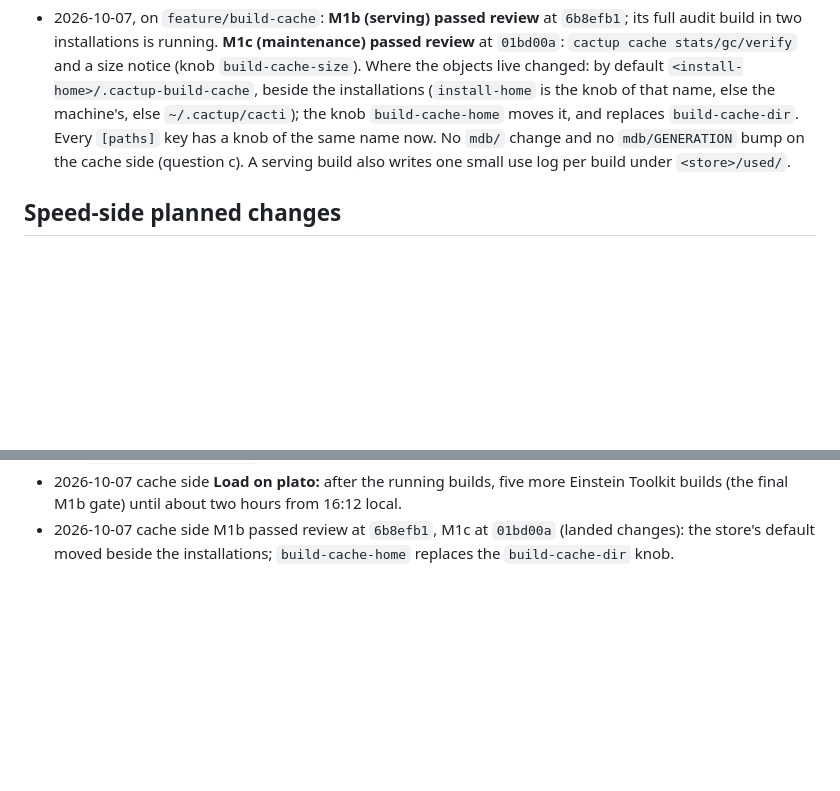
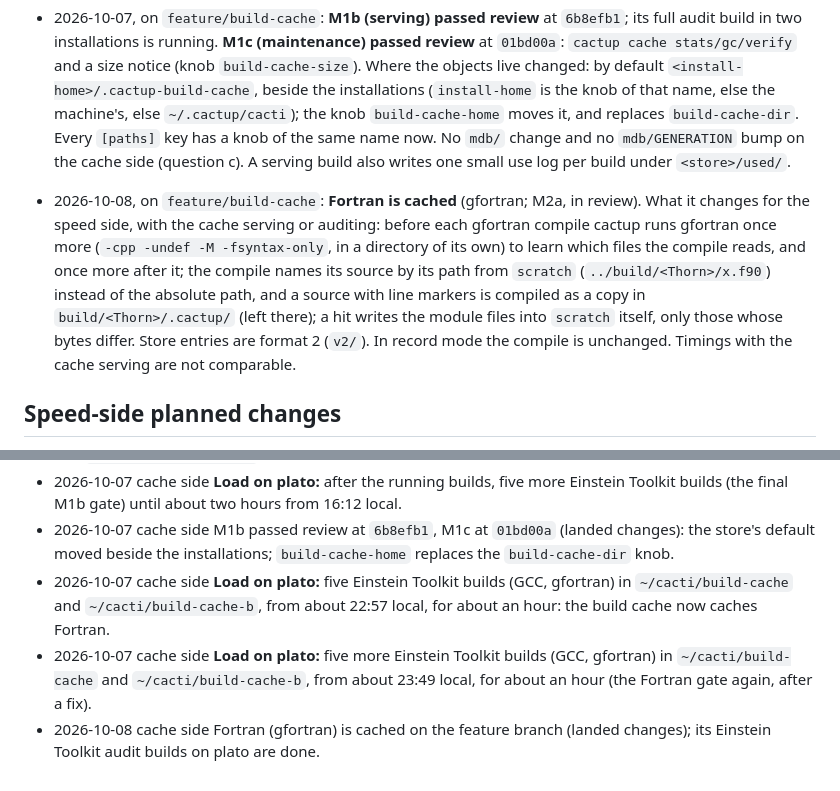
Before and after one commit to max-morris/Cactup, a Markdown page: design/build-cache/CONTRACT.snapshot.md, 2 parts joined by grey strips. GitHub-like rendering; blank space fills up the shorter version.

Commit message:
build cache: record the Fortran gate on the Einstein Toolkit: 0 wrong

```diff
--- a/design/build-cache/CONTRACT.snapshot.md
+++ b/design/build-cache/CONTRACT.snapshot.md
@@ -283,6 +283,18 @@ go to the extra preprocessor runs only); one call in `execute` after make.
   `mdb/GENERATION` bump on the cache side (question c). A serving build
   also writes one small use log per build under `<store>/used/`.
 
+- 2026-10-08, on `feature/build-cache`: **Fortran is cached** (gfortran;
+  M2a, in review). What it changes for the speed side, with the cache
+  serving or auditing: before each gfortran compile cactup runs gfortran
+  once more (`-cpp -undef -M -fsyntax-only`, in a directory of its own) to
+  learn which files the compile reads, and once more after it; the compile
+  names its source by its path from `scratch` (`../build/<Thorn>/x.f90`)
+  instead of the absolute path, and a source with line markers is
+  compiled as a copy in `build/<Thorn>/.cactup/` (left there); a hit
+  writes the module files into `scratch` itself, only those whose bytes
+  differ. Store entries are format 2 (`v2/`). In record mode the compile
+  is unchanged. Timings with the cache serving are not comparable.
+
 ## Speed-side planned changes
 
 (speed side: please list here anything touching A1-A8, the compile recipes,
@@ -400,3 +412,6 @@ every milestone.
 - 2026-10-07  cache side  M1b passed review at `6b8efb1`, M1c at `01bd00a`
   (landed changes): the store's default moved beside the installations;
   `build-cache-home` replaces the `build-cache-dir` knob.
+- 2026-10-07  cache side  **Load on plato:** five Einstein Toolkit builds (GCC, gfortran) in `~/cacti/build-cache` and `~/cacti/build-cache-b`, from about 22:57 local, for about an hour: the build cache now caches Fortran.
+- 2026-10-07  cache side  **Load on plato:** five more Einstein Toolkit builds (GCC, gfortran) in `~/cacti/build-cache` and `~/cacti/build-cache-b`, from about 23:49 local, for about an hour (the Fortran gate again, after a fix).
+- 2026-10-08  cache side  Fortran (gfortran) is cached on the feature branch (landed changes); its Einstein Toolkit audit builds on plato are done.
```
Also changed, not shown: design/build-cache/STATUS.md (+23 -4 lines).
